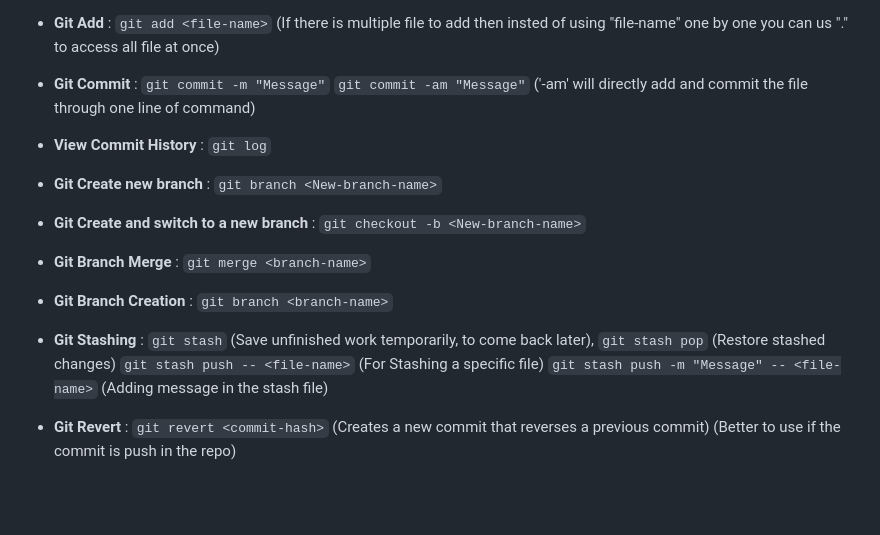
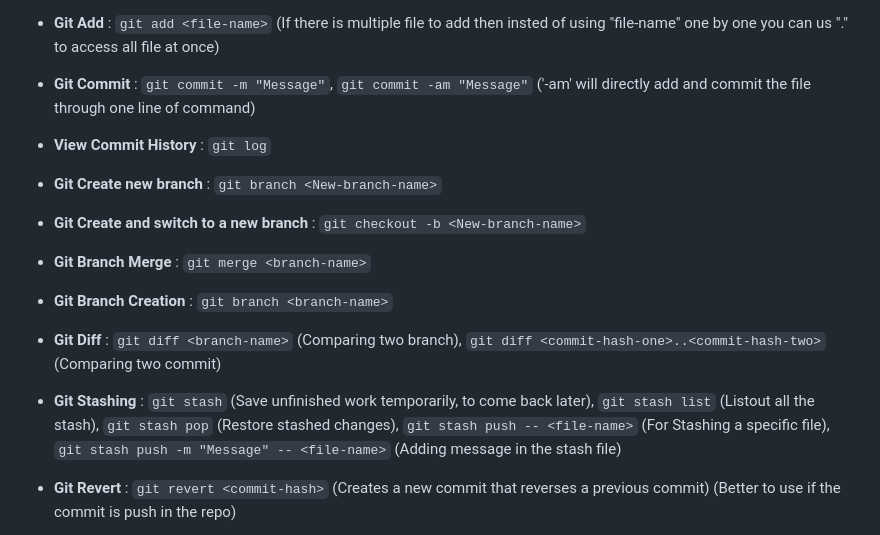
Before and after one commit to Sanyam0786/Git-Tutorial, a Markdown page: README.md, the part around one of its changes. Drawn GitHub-style; blank space fills up the shorter version.

Commit message:
Git Diff Commands

```diff
--- a/README.md
+++ b/README.md
@@ -12,7 +12,8 @@
 
 * **Git Add** : `git add <file-name>` (If there is multiple file to add then insted of using "file-name" one by one you can us "." to access all file at once)
 
-* **Git Commit** : `git commit -m "Message"` `git commit -am "Message"` ('-am' will directly add and commit the file through one line of command)
+* **Git Commit** : `git commit -m "Message"`,
+`git commit -am "Message"` ('-am' will directly add and commit the file through one line of command)
 
 * **View Commit History** : `git log`
 
@@ -24,9 +25,13 @@
 
 * **Git Branch Creation** : `git branch <branch-name>`
 
+* **Git Diff** : `git diff <branch-name>` (Comparing two branch),
+`git diff <commit-hash-one>..<commit-hash-two>` (Comparing two commit)
+
 * **Git Stashing** : `git stash` (Save unfinished work temporarily, to come back later),
-`git stash pop` (Restore stashed changes)
-`git stash push -- <file-name>` (For Stashing a specific file)
+`git stash list` (Listout all the stash),
+`git stash pop` (Restore stashed changes),
+`git stash push -- <file-name>` (For Stashing a specific file),
 `git stash push -m "Message" -- <file-name>` (Adding message in the stash file)
 
 * **Git Revert** : `git revert <commit-hash>` (Creates a new commit that reverses a previous commit) (Better to use if the commit is push in the repo)
```
Also changed, not shown: other parts of README.md (+3 -1 lines).
